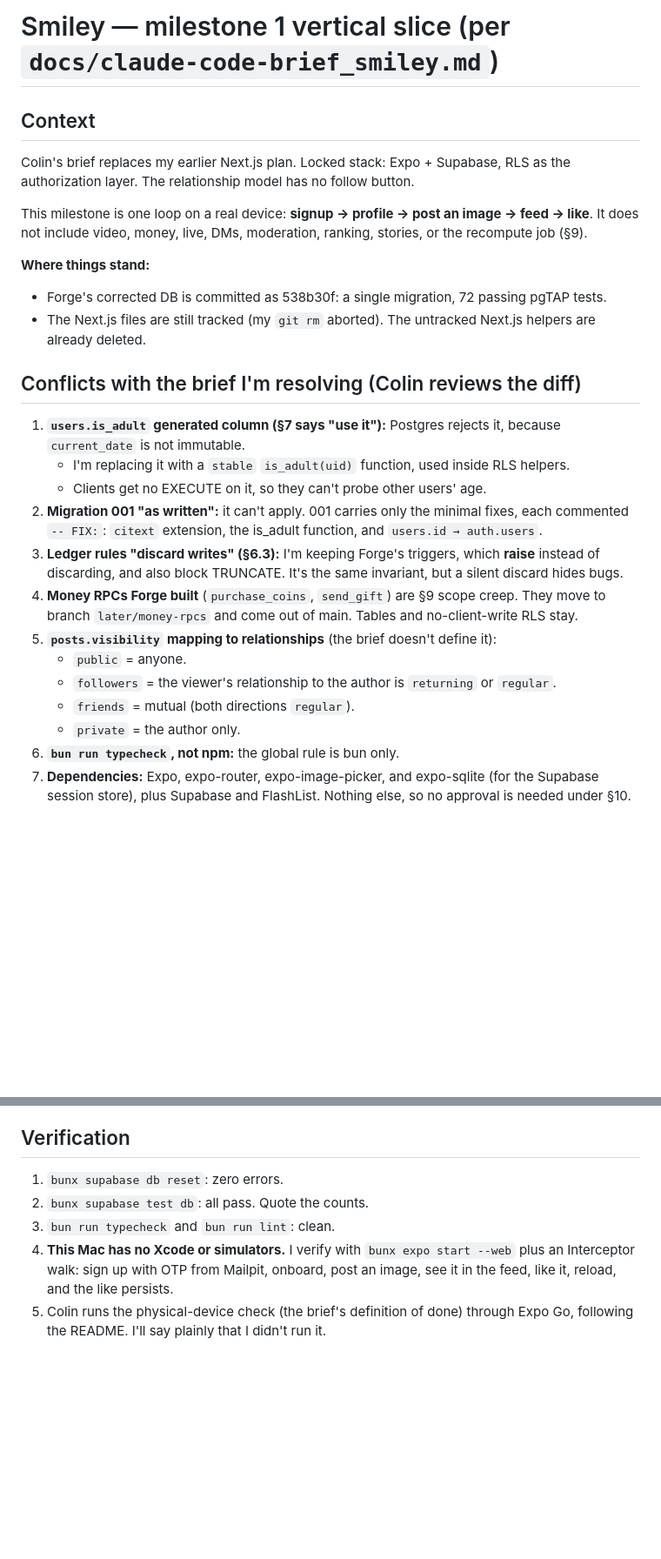
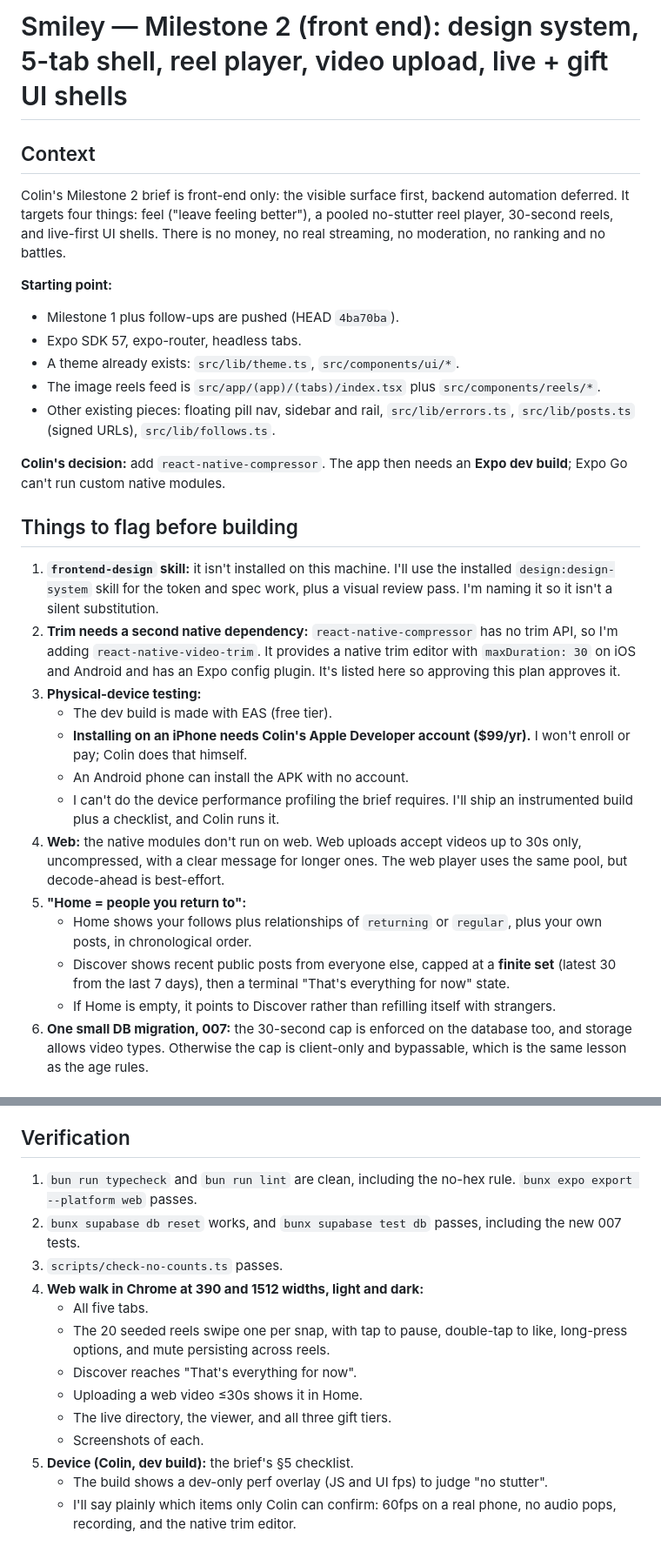
Before and after one commit to ceyre-boop/social-media-, a Markdown page: Plans/pasted-content-id-c24d-glimmering-whale.md, 2 parts joined by grey strips. Shown at 87% size. Drawn GitHub-style; blank space fills up the shorter version.

Commit message:
Plan: Milestone 2 (front end)

```diff
--- a/Plans/pasted-content-id-c24d-glimmering-whale.md
+++ b/Plans/pasted-content-id-c24d-glimmering-whale.md
@@ -1,26 +1,29 @@
-# Smiley — milestone 1 vertical slice (per `docs/claude-code-brief_smiley.md`)
+# Smiley — Milestone 2 (front end): design system, 5-tab shell, reel player, video upload, live + gift UI shells
 
 ## Context
-Colin's brief replaces my earlier Next.js plan. Locked stack: Expo + Supabase, RLS as the authorization layer. The relationship model has no follow button.
+Colin's Milestone 2 brief is front-end only: the visible surface first, backend automation deferred. It targets four things: feel ("leave feeling better"), a pooled no-stutter reel player, 30-second reels, and live-first UI shells. There is no money, no real streaming, no moderation, no ranking and no battles.
 
-This milestone is one loop on a real device: **signup → profile → post an image → feed → like**. It does not include video, money, live, DMs, moderation, ranking, stories, or the recompute job (§9).
+**Starting point:**
+- Milestone 1 plus follow-ups are pushed (HEAD `4ba70ba`).
+- Expo SDK 57, expo-router, headless tabs.
+- A theme already exists: `src/lib/theme.ts`, `src/components/ui/*`.
+- The image reels feed is `src/app/(app)/(tabs)/index.tsx` plus `src/components/reels/*`.
+- Other existing pieces: floating pill nav, sidebar and rail, `src/lib/errors.ts`, `src/lib/posts.ts` (signed URLs), `src/lib/follows.ts`.
 
-**Where things stand:**
-- Forge's corrected DB is committed as 538b30f: a single migration, 72 passing pgTAP tests.
-- The Next.js files are still tracked (my `git rm` aborted). The untracked Next.js helpers are already deleted.
+**Colin's decision:** add `react-native-compressor`. The app then needs an **Expo dev build**; Expo Go can't run custom native modules.
 
-## Conflicts with the brief I'm resolving (Colin reviews the diff)
-1. **`users.is_adult` generated column (§7 says "use it"):** Postgres rejects it, because `current_date` is not immutable.
-   - I'm replacing it with a `stable` `is_adult(uid)` function, used inside RLS helpers.
-   - Clients get no EXECUTE on it, so they can't probe other users' age.
-2. **Migration 001 "as written":** it can't apply. 001 carries only the minimal fixes, each commented `-- FIX:`: `citext` extension, the is_adult function, and `users.id → auth.users`.
-3. **Ledger rules "discard writes" (§6.3):** I'm keeping Forge's triggers, which **raise** instead of discarding, and also block TRUNCATE. It's the same invariant, but a silent discard hides bugs.
-4. **Money RPCs Forge built** (`purchase_coins`, `send_gift`) are §9 scope creep. They move to branch `later/money-rpcs` and come out of main. Tables and no-client-write RLS stay.
-5. **`posts.visibility` mapping to relationships** (the brief doesn't define it):
-   - `public` = anyone.
-   - `followers` = the viewer's relationship to the author is `returning` or `regular`.
-   - `friends` = mutual (both directions `regular`).
-   - `private` = the author only.
-6. **`bun run typecheck`, not npm:** the global rule is bun only.
-7. **Dependencies:** Expo, expo-router, expo-image-picker, and expo-sqlite (for the Supabase session store), plus Supabase and FlashList. Nothing else, so no approval is needed under §10.
+## Things to flag before building
+1. **`frontend-design` skill:** it isn't installed on this machine. I'll use the installed `design:design-system` skill for the token and spec work, plus a visual review pass. I'm naming it so it isn't a silent substitution.
+2. **Trim needs a second native dependency:** `react-native-compressor` has no trim API, so I'm adding `react-native-video-trim`. It provides a native trim editor with `maxDuration: 30` on iOS and Android and has an Expo config plugin. It's listed here so approving this plan approves it.
+3. **Physical-device testing:**
+   - The dev build is made with EAS (free tier).
+   - **Installing on an iPhone needs Colin's Apple Developer account ($99/yr).** I won't enroll or pay; Colin does that himself.
+   - An Android phone can install the APK with no account.
+   - I can't do the device performance profiling the brief requires. I'll ship an instrumented build plus a checklist, and Colin runs it.
+4. **Web:** the native modules don't run on web. Web uploads accept videos up to 30s only, uncompressed, with a clear message for longer ones. The web player uses the same pool, but decode-ahead is best-effort.
+5. **"Home = people you return to":**
+   - Home shows your follows plus relationships of `returning` or `regular`, plus your own posts, in chronological order.
+   - Discover shows recent public posts from everyone else, capped at a **finite set** (latest 30 from the last 7 days), then a terminal "That's everything for now" state.
+   - If Home is empty, it points to Discover rather than refilling itself with strangers.
+6. **One small DB migration, 007:** the 30-second cap is enforced on the database too, and storage allows video types. Otherwise the cap is client-only and bypassable, which is the same lesson as the age rules.
 
@@ -75,7 +119,15 @@ Logical commits: remove Next.js; DB split; RLS + tests; Expo scaffold; auth; pro
 
 ## Verification
-1. `bunx supabase db reset`: zero errors.
-2. `bunx supabase test db`: all pass. Quote the counts.
-3. `bun run typecheck` and `bun run lint`: clean.
-4. **This Mac has no Xcode or simulators.** I verify with `bunx expo start --web` plus an Interceptor walk: sign up with OTP from Mailpit, onboard, post an image, see it in the feed, like it, reload, and the like persists.
-5. Colin runs the physical-device check (the brief's definition of done) through Expo Go, following the README. I'll say plainly that I didn't run it.
+1. `bun run typecheck` and `bun run lint` are clean, including the no-hex rule. `bunx expo export --platform web` passes.
+2. `bunx supabase db reset` works, and `bunx supabase test db` passes, including the new 007 tests.
+3. `scripts/check-no-counts.ts` passes.
+4. **Web walk in Chrome at 390 and 1512 widths, light and dark:**
+   - All five tabs.
+   - The 20 seeded reels swipe one per snap, with tap to pause, double-tap to like, long-press options, and mute persisting across reels.
+   - Discover reaches "That's everything for now".
+   - Uploading a web video ≤30s shows it in Home.
+   - The live directory, the viewer, and all three gift tiers.
+   - Screenshots of each.
+5. **Device (Colin, dev build):** the brief's §5 checklist.
+   - The build shows a dev-only perf overlay (JS and UI fps) to judge "no stutter".
+   - I'll say plainly which items only Colin can confirm: 60fps on a real phone, no audio pops, recording, and the native trim editor.
```
Also changed, not shown: other parts of Plans/pasted-content-id-c24d-glimmering-whale.md (+86 -45 lines).
